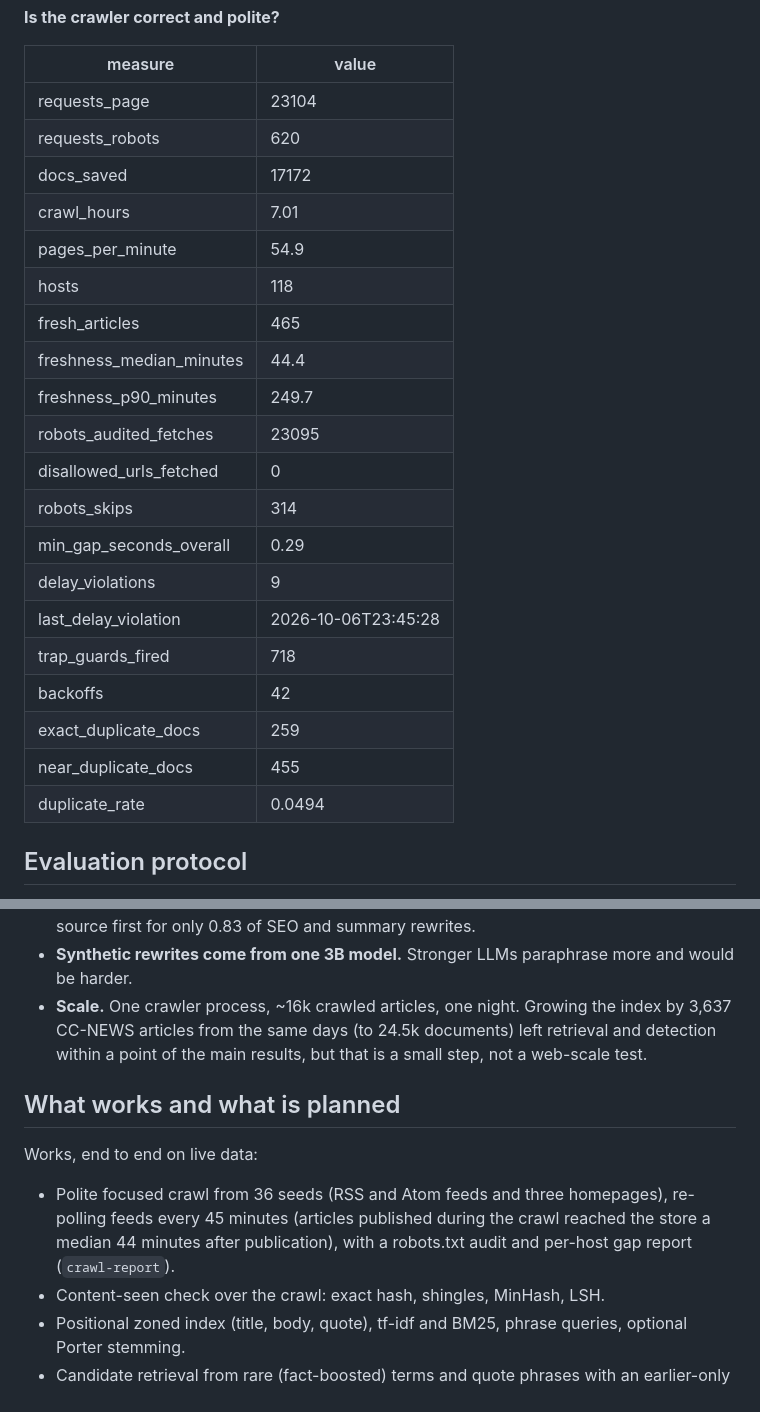
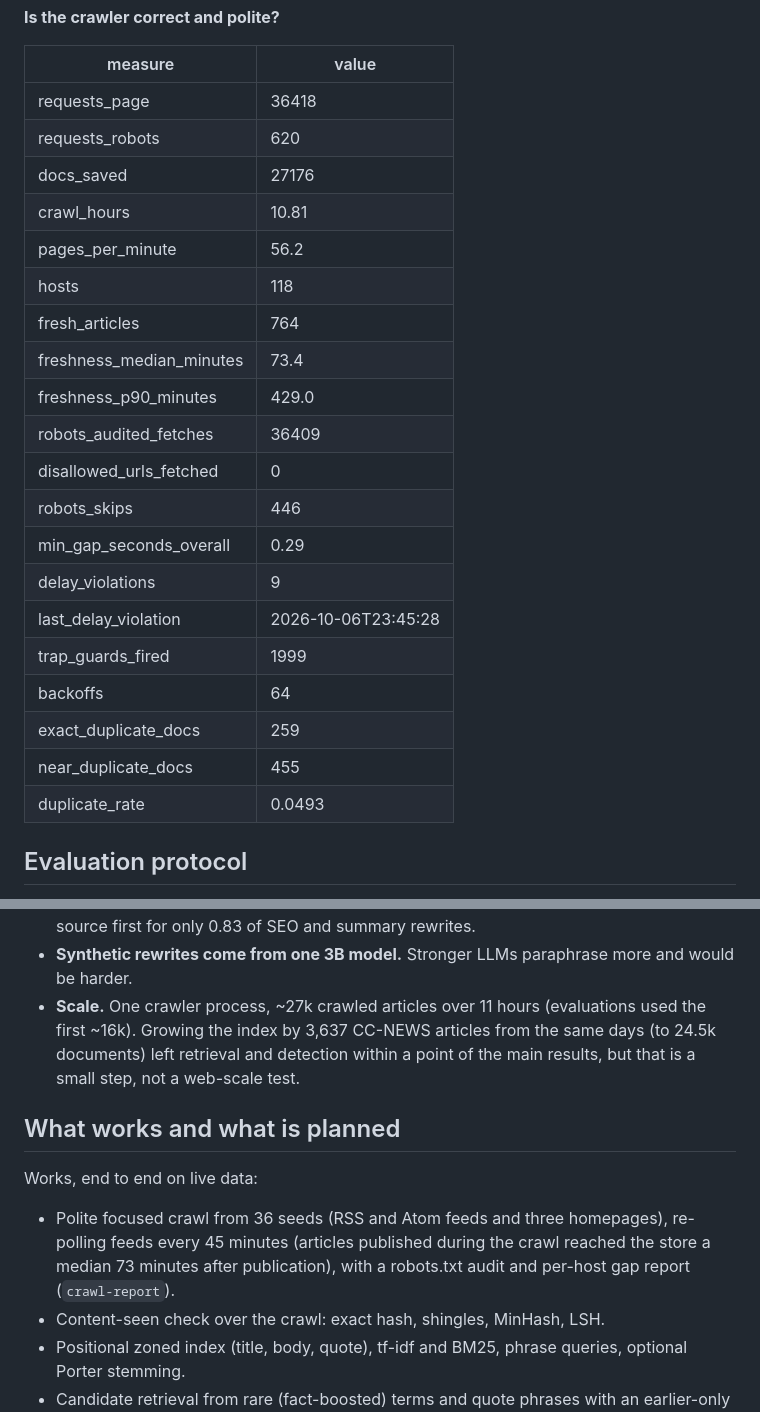
Before and after one commit to disgruntled-penguin/IR-crawler, a Markdown page: README.md, 2 parts joined by grey strips. GitHub-like rendering.

Commit message:
Morning crawl figures in README and progress

```diff
--- a/README.md
+++ b/README.md
@@ -343,26 +343,26 @@ Retrieval variants (Recall@1 / Recall@20, all levels):
 
 | measure | value |
 | --- | --- |
-| requests_page | 23104 |
+| requests_page | 36418 |
 | requests_robots | 620 |
-| docs_saved | 17172 |
-| crawl_hours | 7.01 |
-| pages_per_minute | 54.9 |
+| docs_saved | 27176 |
+| crawl_hours | 10.81 |
+| pages_per_minute | 56.2 |
 | hosts | 118 |
-| fresh_articles | 465 |
-| freshness_median_minutes | 44.4 |
-| freshness_p90_minutes | 249.7 |
-| robots_audited_fetches | 23095 |
+| fresh_articles | 764 |
+| freshness_median_minutes | 73.4 |
+| freshness_p90_minutes | 429.0 |
+| robots_audited_fetches | 36409 |
 | disallowed_urls_fetched | 0 |
-| robots_skips | 314 |
+| robots_skips | 446 |
 | min_gap_seconds_overall | 0.29 |
 | delay_violations | 9 |
 | last_delay_violation | 2026-10-06T23:45:28 |
-| trap_guards_fired | 718 |
-| backoffs | 42 |
+| trap_guards_fired | 1999 |
+| backoffs | 64 |
 | exact_duplicate_docs | 259 |
 | near_duplicate_docs | 455 |
-| duplicate_rate | 0.0494 |
+| duplicate_rate | 0.0493 |
 <!-- results:end -->
 
 ## Evaluation protocol
@@ -404,7 +404,7 @@ Retrieval variants (Recall@1 / Recall@20, all levels):
   the index-elimination experiment. Dense retrieval is the one that slips: with same-story distractors in the
   index it ranks the true source first for only 0.83 of SEO and summary rewrites.
 - **Synthetic rewrites come from one 3B model.** Stronger LLMs paraphrase more and would be harder.
-- **Scale.** One crawler process, ~16k crawled articles, one night. Growing the index by 3,637 CC-NEWS articles
+- **Scale.** One crawler process, ~27k crawled articles over 11 hours (evaluations used the first ~16k). Growing the index by 3,637 CC-NEWS articles
   from the same days (to 24.5k documents) left retrieval and detection within a point of the main results, but
   that is a small step, not a web-scale test.
 
@@ -412,7 +412,7 @@ Retrieval variants (Recall@1 / Recall@20, all levels):
 
 Works, end to end on live data:
 
-- Polite focused crawl from 36 seeds (RSS and Atom feeds and three homepages), re-polling feeds every 45 minutes (articles published during the crawl reached the store a median 44 minutes after publication), with a robots.txt audit and per-host gap report (`crawl-report`).
+- Polite focused crawl from 36 seeds (RSS and Atom feeds and three homepages), re-polling feeds every 45 minutes (articles published during the crawl reached the store a median 73 minutes after publication), with a robots.txt audit and per-host gap report (`crawl-report`).
 - Content-seen check over the crawl: exact hash, shingles, MinHash, LSH.
 - Positional zoned index (title, body, quote), tf-idf and BM25, phrase queries, optional Porter stemming.
 - Candidate retrieval from rare (fact-boosted) terms and quote phrases with an earlier-only filter; verification by sentence alignment, order, quotes, names/numbers and shingle containment; provenance by date or, when undated, by coverage asymmetry; copy graph and originality g(d); search with net score.
```
Also changed, not shown: PROGRESS.md (+2 -2 lines).
